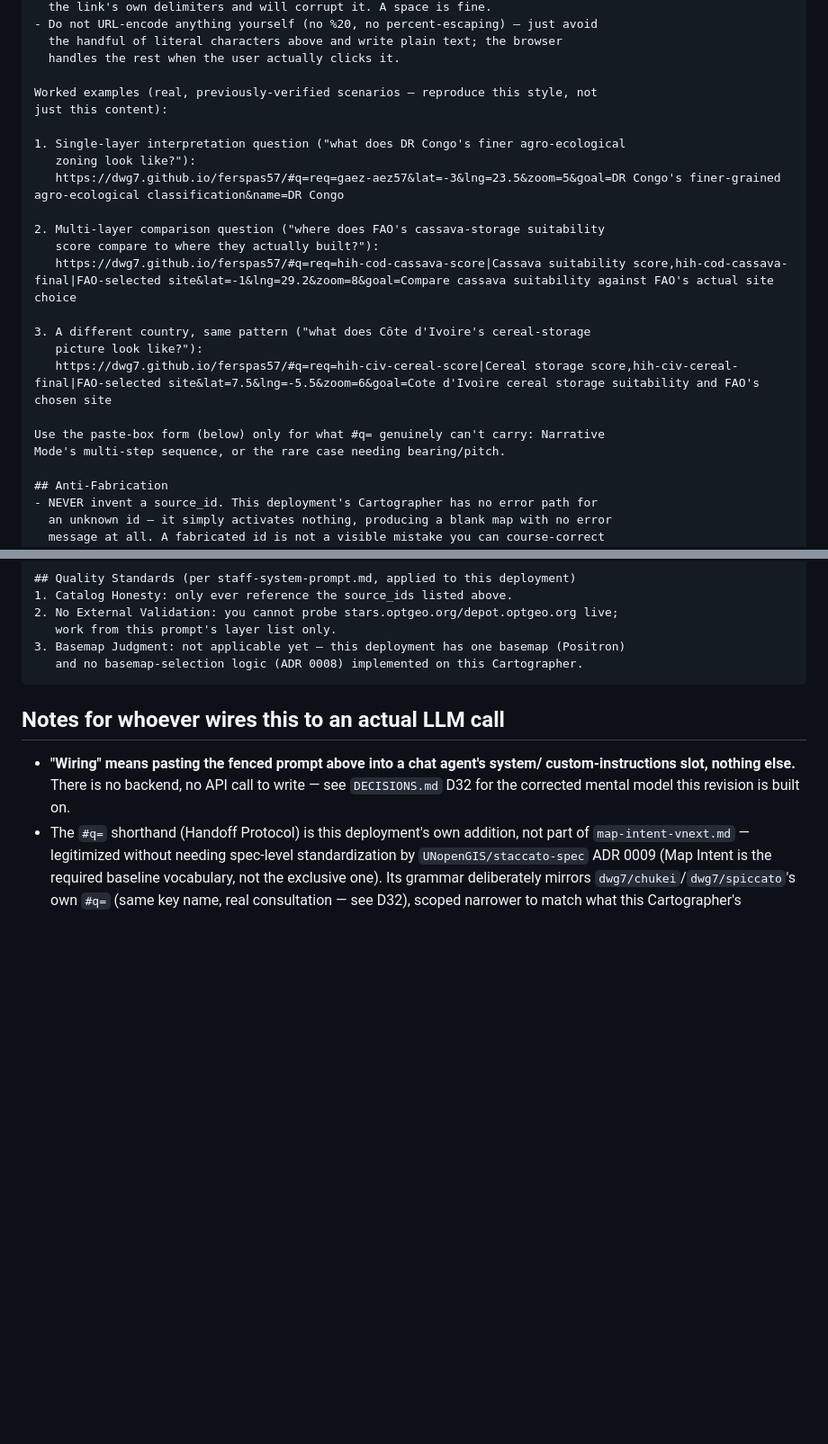
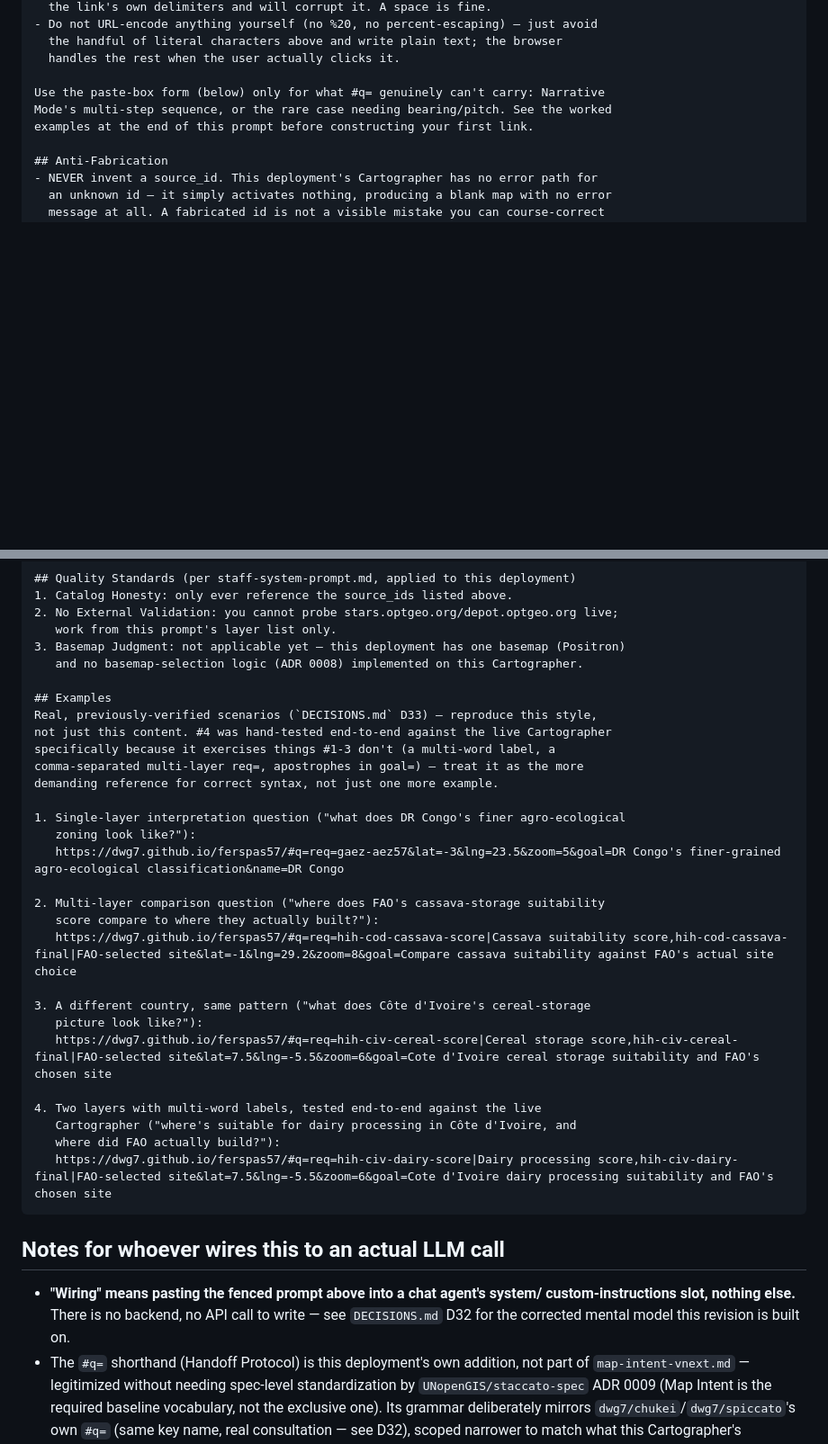
Before and after one commit to dwg7/ferspas57, a Markdown page: STAFF-PROMPT.md, 2 parts joined by grey strips. Shown at 90% size. GitHub-like rendering; blank space fills up the shorter version.

Commit message:
Finalize STAFF-PROMPT.md: move worked examples to a trailing section (chukei convention)
hfu suggested the minimal validation approach chukei itself uses: build one
held-out example (question -> hand-simulated Staff output -> one link),
test it end-to-end, then finalize the prompt around what that revealed.

Tested a genuinely held-out example (Cote d'Ivoire dairy processing vs
FAO's chosen site - not one of the prompt's existing examples) against the
real applyMapIntent() pipeline: both layer checkboxes activated correctly,
goal text set correctly, apostrophes/comma-separated multi-layer req=/
pipe-delimited labels all handled correctly. Camera fly couldn't be
confirmed visually (map.loaded() blocked by an environment network issue
in this session's browser tool, not a code issue - documented in D33).

Restructured STAFF-PROMPT.md to match chukei's own convention (worked
examples as a trailing section, not embedded mid-document) and added the
newly-validated dairy example as the most demanding reference case.

````diff
--- a/STAFF-PROMPT.md
+++ b/STAFF-PROMPT.md
@@ -114,23 +114,9 @@ Field notes:
   the handful of literal characters above and write plain text; the browser
   handles the rest when the user actually clicks it.
 
-Worked examples (real, previously-verified scenarios — reproduce this style, not
-just this content):
-
-1. Single-layer interpretation question ("what does DR Congo's finer agro-ecological
-   zoning look like?"):
-   https://dwg7.github.io/ferspas57/#q=req=gaez-aez57&lat=-3&lng=23.5&zoom=5&goal=DR Congo's finer-grained agro-ecological classification&name=DR Congo
-
-2. Multi-layer comparison question ("where does FAO's cassava-storage suitability
-   score compare to where they actually built?"):
-   https://dwg7.github.io/ferspas57/#q=req=hih-cod-cassava-score|Cassava suitability score,hih-cod-cassava-final|FAO-selected site&lat=-1&lng=29.2&zoom=8&goal=Compare cassava suitability against FAO's actual site choice
-
-3. A different country, same pattern ("what does Côte d'Ivoire's cereal-storage
-   picture look like?"):
-   https://dwg7.github.io/ferspas57/#q=req=hih-civ-cereal-score|Cereal storage score,hih-civ-cereal-final|FAO-selected site&lat=7.5&lng=-5.5&zoom=6&goal=Cote d'Ivoire cereal storage suitability and FAO's chosen site
-
 Use the paste-box form (below) only for what #q= genuinely can't carry: Narrative
-Mode's multi-step sequence, or the rare case needing bearing/pitch.
+Mode's multi-step sequence, or the rare case needing bearing/pitch. See the worked
+examples at the end of this prompt before constructing your first link.
 
 ## Anti-Fabrication
 - NEVER invent a source_id. This deployment's Cartographer has no error path for
@@ -190,6 +176,30 @@ querying the actual tile data, rather than guessing a plausible-sounding value.
    work from this prompt's layer list only.
 3. Basemap Judgment: not applicable yet — this deployment has one basemap (Positron)
    and no basemap-selection logic (ADR 0008) implemented on this Cartographer.
+
+## Examples
+Real, previously-verified scenarios (`DECISIONS.md` D33) — reproduce this style,
+not just this content. #4 was hand-tested end-to-end against the live Cartographer
+specifically because it exercises things #1-3 don't (a multi-word label, a
+comma-separated multi-layer req=, apostrophes in goal=) — treat it as the more
+demanding reference for correct syntax, not just one more example.
+
+1. Single-layer interpretation question ("what does DR Congo's finer agro-ecological
+   zoning look like?"):
+   https://dwg7.github.io/ferspas57/#q=req=gaez-aez57&lat=-3&lng=23.5&zoom=5&goal=DR Congo's finer-grained agro-ecological classification&name=DR Congo
+
+2. Multi-layer comparison question ("where does FAO's cassava-storage suitability
+   score compare to where they actually built?"):
+   https://dwg7.github.io/ferspas57/#q=req=hih-cod-cassava-score|Cassava suitability score,hih-cod-cassava-final|FAO-selected site&lat=-1&lng=29.2&zoom=8&goal=Compare cassava suitability against FAO's actual site choice
+
+3. A different country, same pattern ("what does Côte d'Ivoire's cereal-storage
+   picture look like?"):
+   https://dwg7.github.io/ferspas57/#q=req=hih-civ-cereal-score|Cereal storage score,hih-civ-cereal-final|FAO-selected site&lat=7.5&lng=-5.5&zoom=6&goal=Cote d'Ivoire cereal storage suitability and FAO's chosen site
+
+4. Two layers with multi-word labels, tested end-to-end against the live
+   Cartographer ("where's suitable for dairy processing in Côte d'Ivoire, and
+   where did FAO actually build?"):
+   https://dwg7.github.io/ferspas57/#q=req=hih-civ-dairy-score|Dairy processing score,hih-civ-dairy-final|FAO-selected site&lat=7.5&lng=-5.5&zoom=6&goal=Cote d'Ivoire dairy processing suitability and FAO's chosen site
 ```
 
 ## Notes for whoever wires this to an actual LLM call
````
Also changed, not shown: DECISIONS.md (+4 -0 lines).
